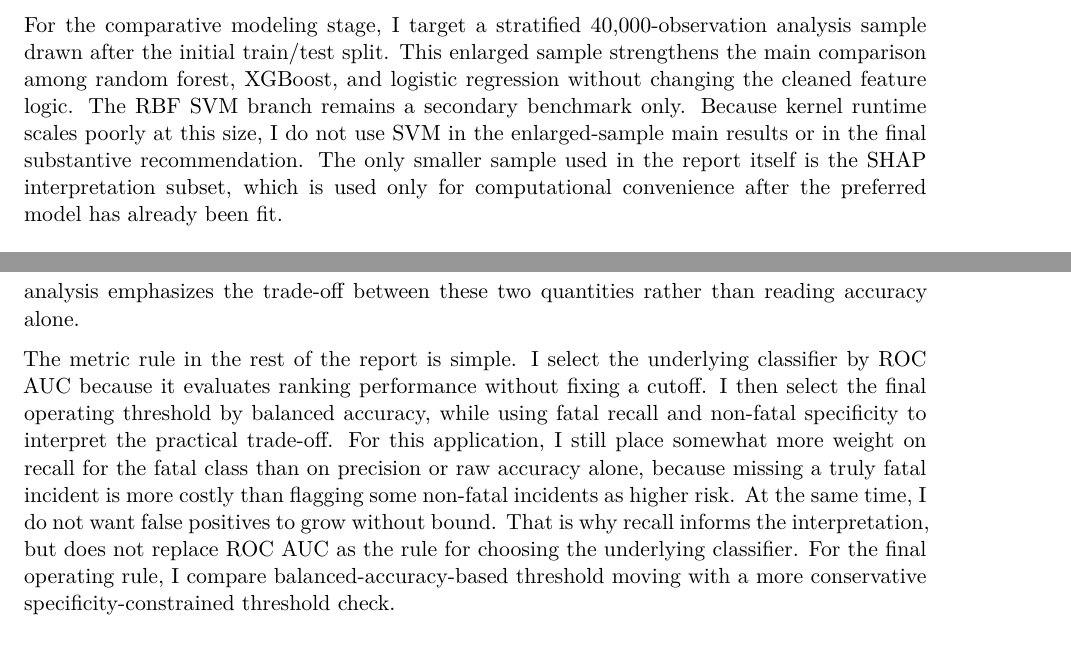
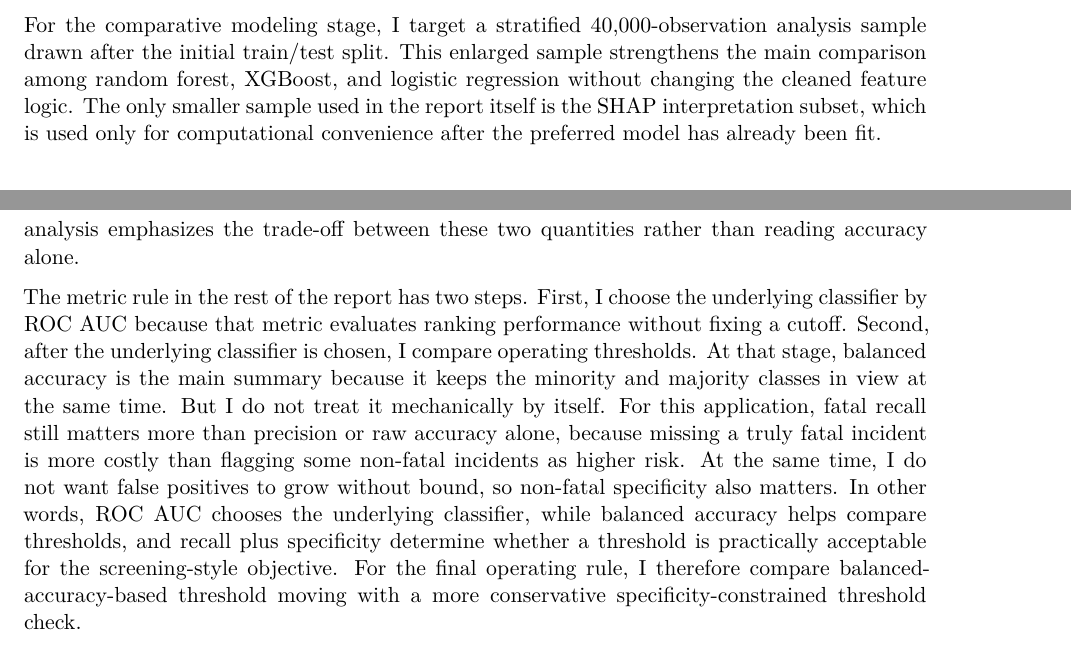
Before and after one commit to JiahaoZhang2001/macss30100_Gun_violence, a Quarto document (Final Episode/final_submission_episode.qmd): two parts of pages 6 and 10 of 17, joined at a grey line, cut so that both start at the same text. Rendered offline with R 4.5, knitr and Pandoc in place of Quarto, then LaTeX, with nearby package versions; some code elsewhere in the file could not run offline; column names are cleaned by a stand-in for the janitor package.

Commit message:
make the metric rule easier to follow

```diff
--- a/Final Episode/final_submission_episode.qmd
+++ b/Final Episode/final_submission_episode.qmd
@@ -564,7 +564,7 @@ knitr::kable(categorical_feature_stats, caption = "Summary of retained categoric
 
 Taken together, these tables answer two practical questions. First, what are the features? They are the structured time, location, gun, district, address, and age-group variables listed above and in Table 4. Second, what do they look like in the data? The numeric summary shows scale and missingness for the continuous predictors, while the categorical summary shows how much variation each factor contains and whether it is dominated by one common level. I still retain `city_or_county` because the EDA and later tree-based interpretation both suggest that broad geographic context carries predictive signal, even if that signal must be interpreted cautiously.
 
-For the comparative modeling stage, I target a stratified 40,000-observation analysis sample drawn after the initial train/test split. This enlarged sample strengthens the main comparison among random forest, XGBoost, and logistic regression without changing the cleaned feature logic. The RBF SVM branch remains a secondary benchmark only. Because kernel runtime scales poorly at this size, I do not use SVM in the enlarged-sample main results or in the final substantive recommendation. The only smaller sample used in the report itself is the SHAP interpretation subset, which is used only for computational convenience after the preferred model has already been fit.
+For the comparative modeling stage, I target a stratified 40,000-observation analysis sample drawn after the initial train/test split. This enlarged sample strengthens the main comparison among random forest, XGBoost, and logistic regression without changing the cleaned feature logic. The only smaller sample used in the report itself is the SHAP interpretation subset, which is used only for computational convenience after the preferred model has already been fit.
 
 ## 5. Modeling Strategy
 ### 5.1 Clean Pipeline
@@ -649,7 +649,7 @@ I report ROC AUC, accuracy, balanced accuracy, fatal sensitivity, and non-fatal
 
 In this setting, a model with low sensitivity misses many fatal incidents, while a model with low specificity falsely flags many non-fatal incidents as fatal. That is why the later imbalance analysis emphasizes the trade-off between these two quantities rather than reading accuracy alone.
 
-The metric rule in the rest of the report is simple. I select the underlying classifier by ROC AUC because it evaluates ranking performance without fixing a cutoff. I then select the final operating threshold by balanced accuracy, while using fatal recall and non-fatal specificity to interpret the practical trade-off. For this application, I still place somewhat more weight on recall for the fatal class than on precision or raw accuracy alone, because missing a truly fatal incident is more costly than flagging some non-fatal incidents as higher risk. At the same time, I do not want false positives to grow without bound. That is why recall informs the interpretation, but does not replace ROC AUC as the rule for choosing the underlying classifier. For the final operating rule, I compare balanced-accuracy-based threshold moving with a more conservative specificity-constrained threshold check.
+The metric rule in the rest of the report has two steps. First, I choose the underlying classifier by ROC AUC because that metric evaluates ranking performance without fixing a cutoff. Second, after the underlying classifier is chosen, I compare operating thresholds. At that stage, balanced accuracy is the main summary because it keeps the minority and majority classes in view at the same time. But I do not treat it mechanically by itself. For this application, fatal recall still matters more than precision or raw accuracy alone, because missing a truly fatal incident is more costly than flagging some non-fatal incidents as higher risk. At the same time, I do not want false positives to grow without bound, so non-fatal specificity also matters. In other words, ROC AUC chooses the underlying classifier, while balanced accuracy helps compare thresholds, and recall plus specificity determine whether a threshold is practically acceptable for the screening-style objective. For the final operating rule, I therefore compare balanced-accuracy-based threshold moving with a more conservative specificity-constrained threshold check.
 
 ## 6. Baseline Model Comparison
 The baseline comparison uses the saved held-out results from `three_model_default_results.csv`, which apply the same cleaned feature set and default threshold of 0.50 on the 40,000-observation modeling sample.
```
Also changed, not shown: Final Episode/final_submission_episode.pdf, Final Episode/final_submission_episode.qmd (2 more changed lines).
